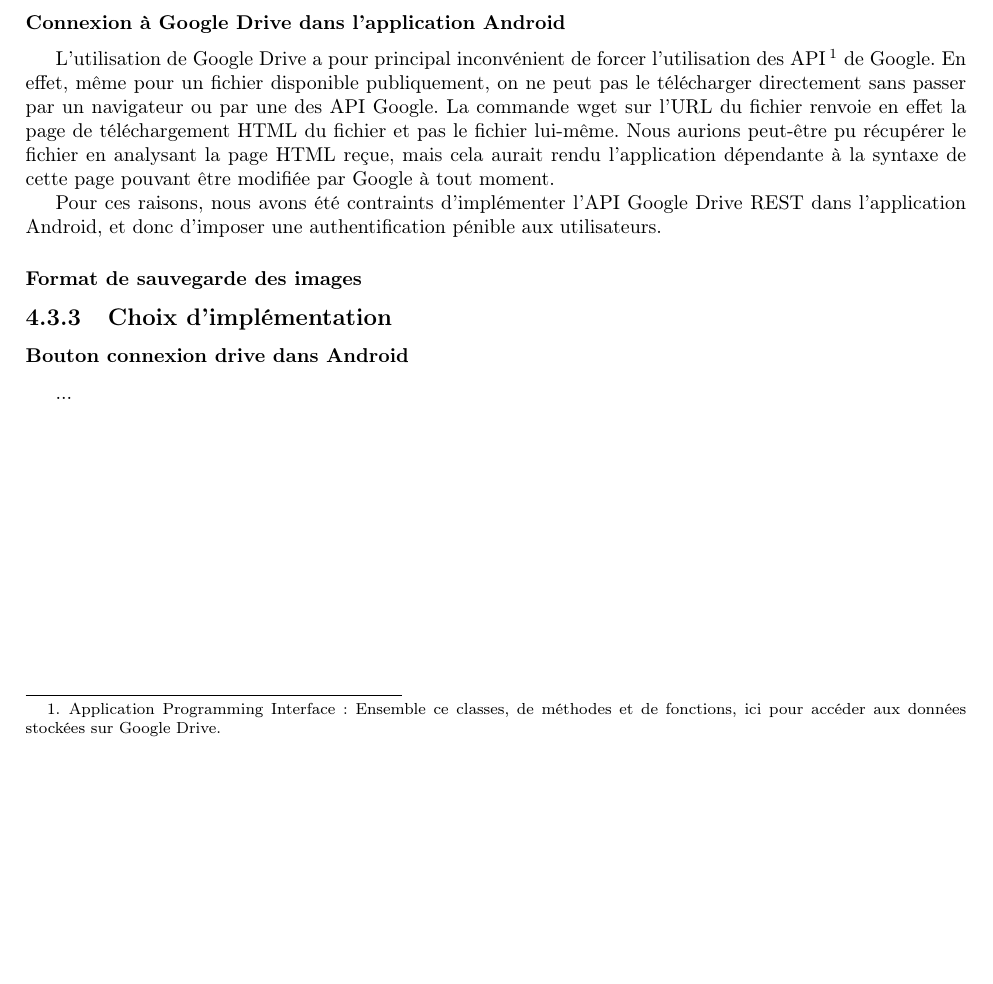
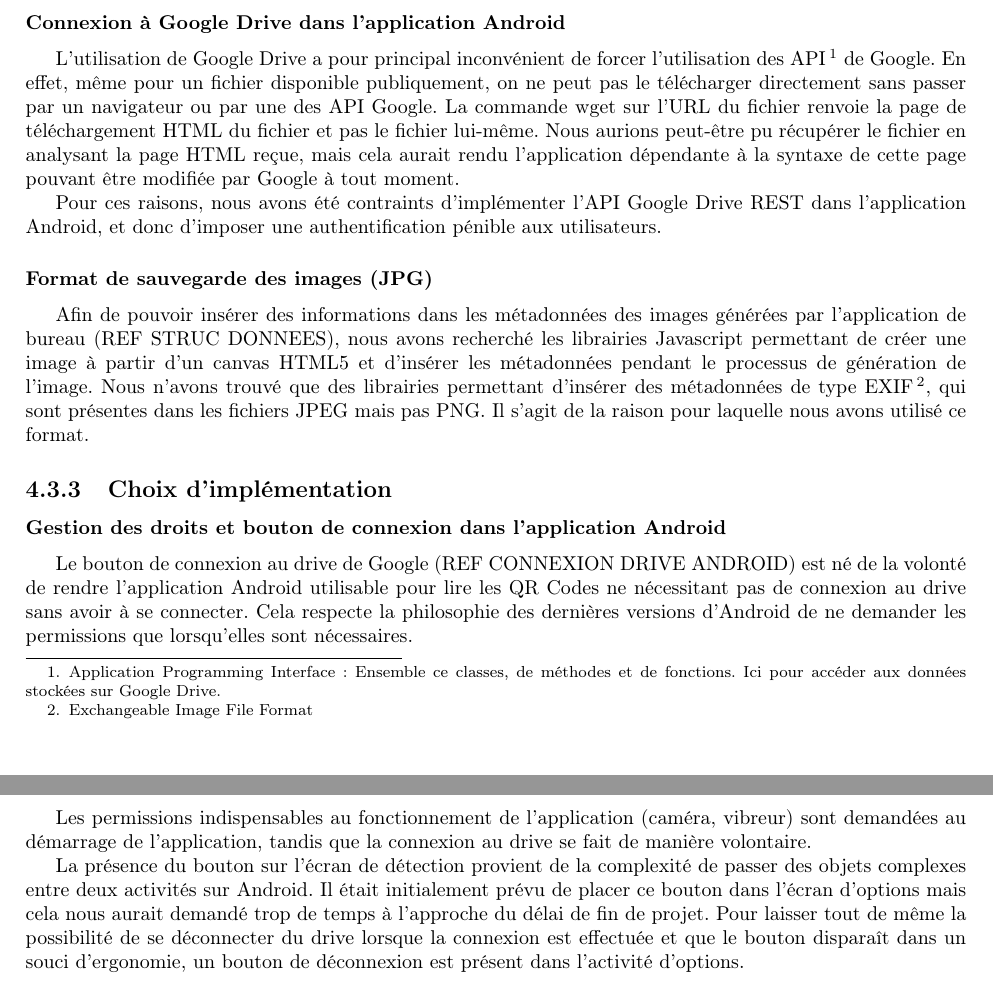
Before and after one commit to Ayzelberg/RapportConcretisation, a LaTeX document (rapport.tex, which reads Realisation/contraintesChoix.tex): part of page 8 of 9 before the commit and two parts of pages 8 and 9 of 10 after it, the two joined at a grey line, cut so that both start at the same text, the shorter picture padded with empty space. Compiled offline with pdfLaTeX.

Commit message:
Ajout contraintes

```diff
--- a/Realisation/contraintesChoix.tex
+++ b/Realisation/contraintesChoix.tex
@@ -30,18 +30,22 @@
 
 \subsubsection{Connexion à Google Drive dans l'application Android}
 \par
-L'utilisation de Google Drive a pour principal inconvénient de forcer l'utilisation des API\footnote{Application Programming Interface : Ensemble ce classes, de méthodes et de fonctions, ici pour accéder aux données stockées sur Google Drive.} de Google. En effet, même pour un fichier disponible publiquement, on ne peut pas le télécharger directement sans passer par un navigateur ou par une des API Google. La commande wget sur l'URL du fichier renvoie en effet la page de téléchargement HTML du fichier et pas le fichier lui-même. Nous aurions peut-être pu récupérer le fichier en analysant la page HTML reçue, mais cela aurait rendu l'application dépendante à la syntaxe de cette page pouvant être modifiée par Google à tout moment.
+L'utilisation de Google Drive a pour principal inconvénient de forcer l'utilisation des API\footnote{Application Programming Interface : Ensemble ce classes, de méthodes et de fonctions. Ici pour accéder aux données stockées sur Google Drive.} de Google. En effet, même pour un fichier disponible publiquement, on ne peut pas le télécharger directement sans passer par un navigateur ou par une des API Google. La commande wget sur l'URL du fichier renvoie la page de téléchargement HTML du fichier et pas le fichier lui-même. Nous aurions peut-être pu récupérer le fichier en analysant la page HTML reçue, mais cela aurait rendu l'application dépendante à la syntaxe de cette page pouvant être modifiée par Google à tout moment.
 \par
 Pour ces raisons, nous avons été contraints d'implémenter l'API Google Drive REST dans l'application Android, et donc d'imposer une authentification pénible aux utilisateurs.
 
-\subsubsection{Format de sauvegarde des images}
-
+\subsubsection{Format de sauvegarde des images (JPG)}
+\par
+Afin de pouvoir insérer des informations dans les métadonnées des images générées par l'application de bureau (REF STRUC DONNEES), nous avons recherché les librairies Javascript permettant de créer une image à partir d'un canvas HTML5 et d'insérer les métadonnées pendant le processus de génération de l'image. Nous n'avons trouvé que des librairies permettant d'insérer des métadonnées de type EXIF\footnote{Exchangeable Image File Format}, qui sont présentes dans les fichiers JPEG mais pas PNG. Il s'agit de la raison pour laquelle nous avons utilisé ce format.
 
 
 
 \subsection{Choix d'implémentation}
 
-\subsubsection{Bouton connexion drive dans Android}
-
-
- ...\\
+\subsubsection{Gestion des droits et bouton de connexion dans l'application Android}
+\par
+Le bouton de connexion au drive de Google (REF CONNEXION DRIVE ANDROID) est né de la volonté de rendre l'application Android utilisable pour lire les QR Codes ne nécessitant pas de connexion au drive sans avoir à se connecter. Cela respecte la philosophie des dernières versions d'Android de ne demander les permissions que lorsqu'elles sont nécessaires.
+\par
+Les permissions indispensables au fonctionnement de l'application (caméra, vibreur) sont demandées au démarrage de l'application, tandis que la connexion au drive se fait de manière volontaire.
+\par
+La présence du bouton sur l'écran de détection provient de la complexité de passer des objets complexes entre deux activités sur Android. Il était initialement prévu de placer ce bouton dans l'écran d'options mais cela nous aurait demandé trop de temps à l'approche du délai de fin de projet. Pour laisser tout de même la possibilité de se déconnecter du drive lorsque la connexion est effectuée et que le bouton disparaît dans un souci d'ergonomie, un bouton de déconnexion est présent dans l'activité d'options.
```
Also changed, not shown: README.md, rapport.pdf, Realisation/contraintesChoix.tex (2 more changed lines).
